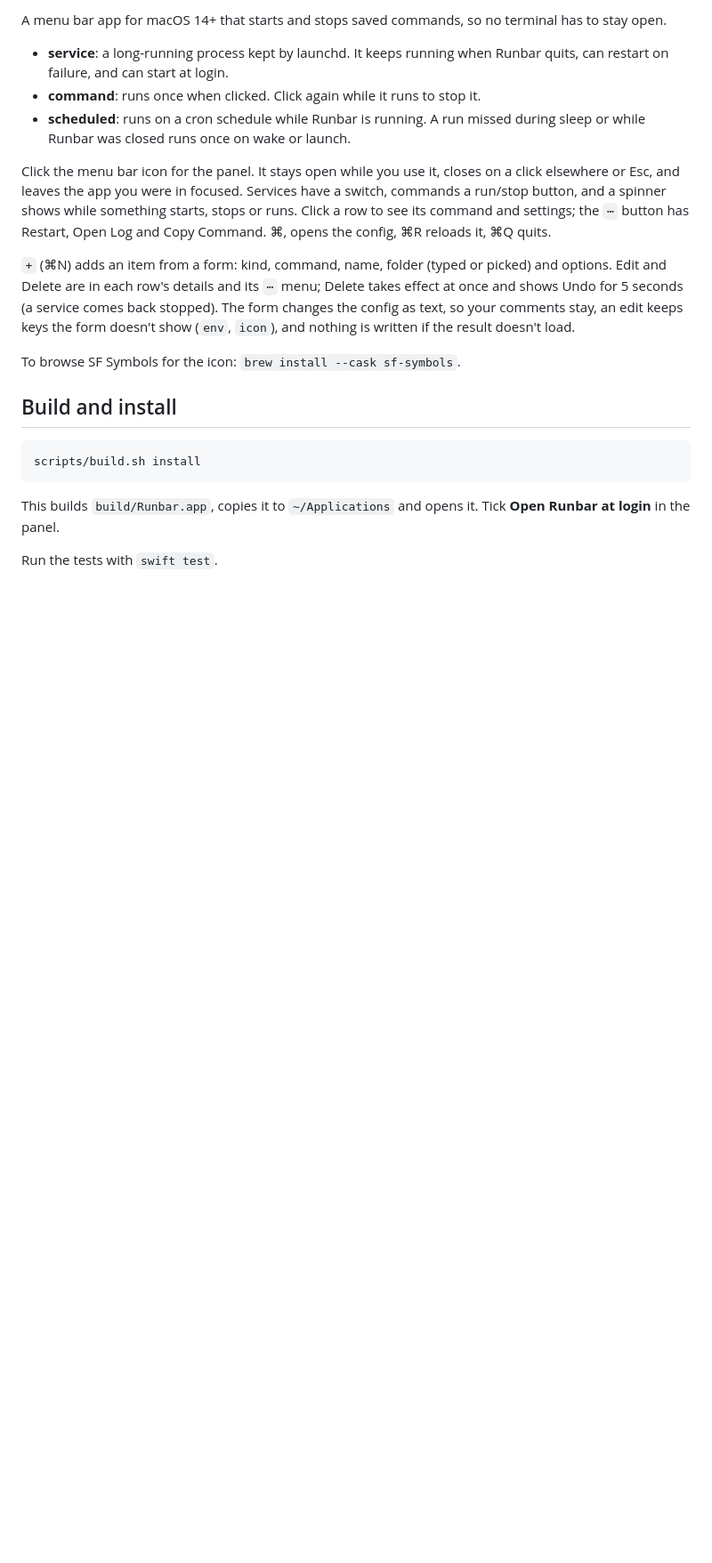
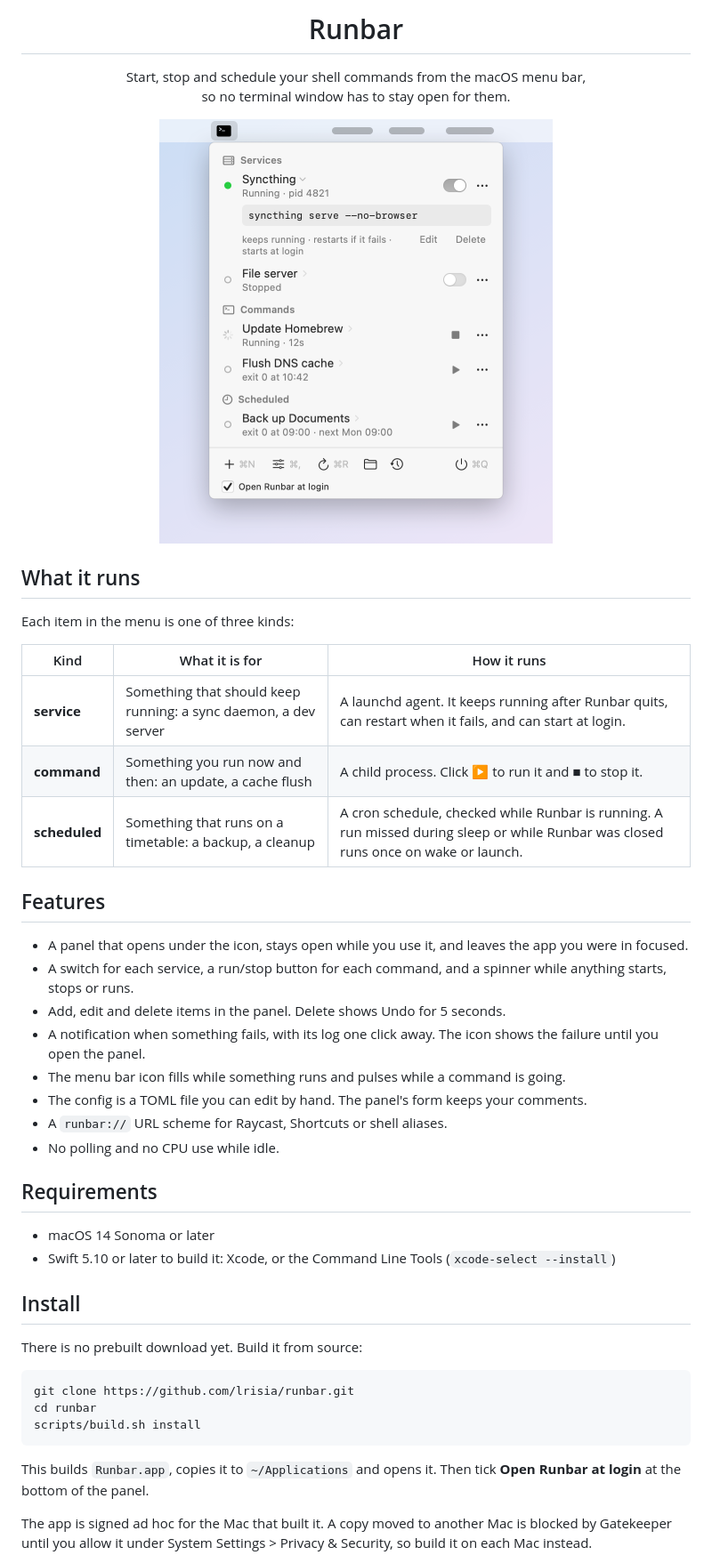
Before and after one commit to lrisia/runbar, a Markdown page: README.md, the part around one of its changes. Shown at 89% size. GitHub-like rendering; pictures changed too: docs/screenshot-light.png (added); blank space fills up the shorter version.

Commit message:
docs: rewrite README with screenshots, setup and sudo guide

````diff
--- a/README.md
+++ b/README.md
@@ -2,37 +4,58 @@
 
-A menu bar app for macOS 14+ that starts and stops saved commands, so no
-terminal has to stay open.
+<h1 align="center">Runbar</h1>
 
-- **service**: a long-running process kept by launchd. It keeps running when
-  Runbar quits, can restart on failure, and can start at login.
-- **command**: runs once when clicked. Click again while it runs to stop it.
-- **scheduled**: runs on a cron schedule while Runbar is running. A run missed
-  during sleep or while Runbar was closed runs once on wake or launch.
+<p align="center">
+  Start, stop and schedule your shell commands from the macOS menu bar,<br>
+  so no terminal window has to stay open for them.
+</p>
 
-Click the menu bar icon for the panel. It stays open while you use it, closes
-on a click elsewhere or Esc, and leaves the app you were in focused. Services
-have a switch, commands a run/stop button, and a spinner shows while something
-starts, stops or runs. Click a row to see its command and settings; the `⋯`
-button has Restart, Open Log and Copy Command. ⌘, opens the config, ⌘R reloads
-it, ⌘Q quits.
+<p align="center">
+  <picture>
+    <source media="(prefers-color-scheme: dark)" srcset="docs/screenshot-dark.png">
+    <img src="docs/screenshot-light.png" width="442" alt="The Runbar panel open under its menu bar icon, with two services, two commands and a scheduled backup">
+  </picture>
+</p>
 
-`+` (⌘N) adds an item from a form: kind, command, name, folder (typed or
-picked) and options. Edit and Delete are in each row's details and its `⋯`
-menu; Delete takes effect at once and shows Undo for 5 seconds (a service
-comes back stopped). The form changes the config as text, so your comments
-stay, an edit keeps keys the form doesn't show (`env`, `icon`), and nothing is
-written if the result doesn't load.
+## What it runs
 
-To browse SF Symbols for the icon: `brew install --cask sf-symbols`.
+Each item in the menu is one of three kinds:
 
-## Build and install
+| Kind | What it is for | How it runs |
+|---|---|---|
+| **service** | Something that should keep running: a sync daemon, a dev server | A launchd agent. It keeps running after Runbar quits, can restart when it fails, and can start at login. |
+| **command** | Something you run now and then: an update, a cache flush | A child process. Click ▶ to run it and ■ to stop it. |
+| **scheduled** | Something that runs on a timetable: a backup, a cleanup | A cron schedule, checked while Runbar is running. A run missed during sleep or while Runbar was closed runs once on wake or launch. |
+
+## Features
+
+- A panel that opens under the icon, stays open while you use it, and leaves the app you were in focused.
+- A switch for each service, a run/stop button for each command, and a spinner while anything starts, stops or runs.
+- Add, edit and delete items in the panel. Delete shows Undo for 5 seconds.
+- A notification when something fails, with its log one click away. The icon shows the failure until you open the panel.
+- The menu bar icon fills while something runs and pulses while a command is going.
+- The config is a TOML file you can edit by hand. The panel's form keeps your comments.
+- A `runbar://` URL scheme for Raycast, Shortcuts or shell aliases.
+- No polling and no CPU use while idle.
+
+## Requirements
+
+- macOS 14 Sonoma or later
+- Swift 5.10 or later to build it: Xcode, or the Command Line Tools (`xcode-select --install`)
+
+## Install
+
+There is no prebuilt download yet. Build it from source:
 
 ```bash
+git clone https://github.com/lrisia/runbar.git
+cd runbar
 scripts/build.sh install
 ```
 
-This builds `build/Runbar.app`, copies it to `~/Applications` and opens it.
-Tick **Open Runbar at login** in the panel.
+This builds `Runbar.app`, copies it to `~/Applications` and opens it. Then tick
+**Open Runbar at login** at the bottom of the panel.
 
-Run the tests with `swift test`.
+The app is signed ad hoc for the Mac that built it. A copy moved to another
+Mac is blocked by Gatekeeper until you allow it under System Settings >
+Privacy & Security, so build it on each Mac instead.
 
````
Also changed, not shown: other parts of README.md (+97 -30 lines), docs/icon.png (added), docs/screenshot-dark.png (added).
